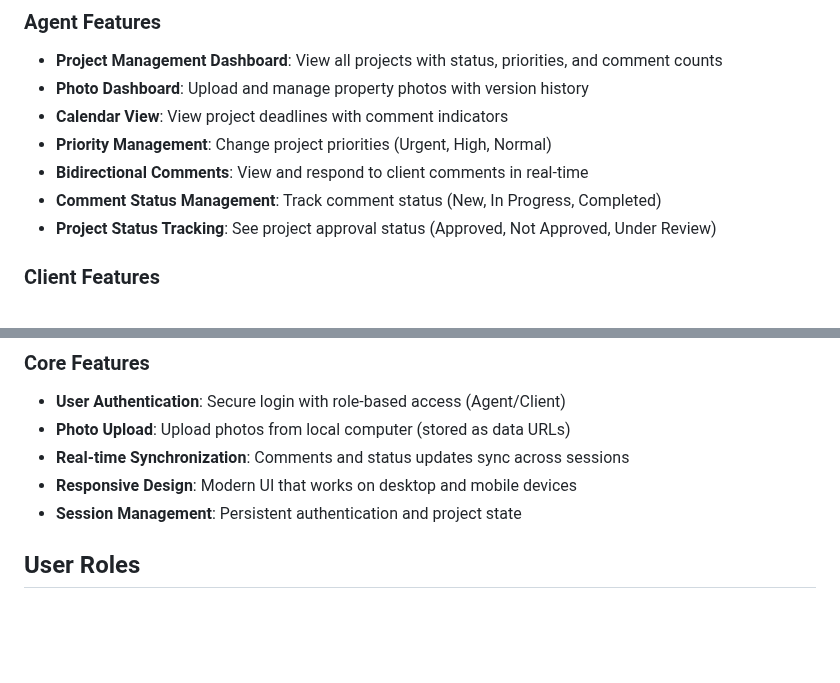
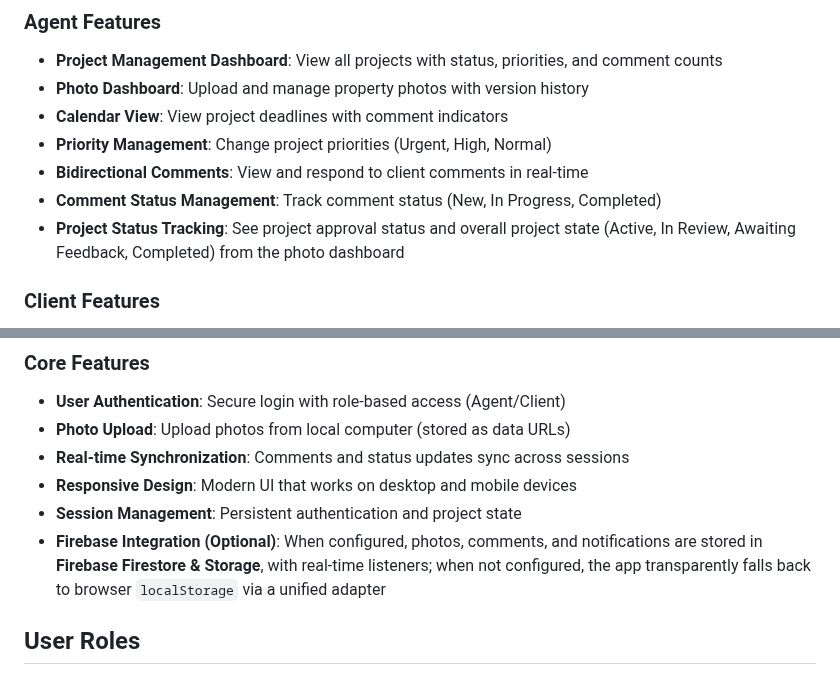
Before and after one commit to mehakfromdelhi/mehakthecat, a Markdown page: README.md, 2 parts joined by grey strips. GitHub-like rendering; blank space fills up the shorter version.

```diff
--- a/README.md
+++ b/README.md
@@ -13,7 +13,7 @@ A real estate photo project management platform with bidirectional communication
 - **Priority Management**: Change project priorities (Urgent, High, Normal)
 - **Bidirectional Comments**: View and respond to client comments in real-time
 - **Comment Status Management**: Track comment status (New, In Progress, Completed)
-- **Project Status Tracking**: See project approval status (Approved, Not Approved, Under Review)
+- **Project Status Tracking**: See project approval status and overall project state (Active, In Review, Awaiting Feedback, Completed) from the photo dashboard
 
 ### Client Features
 - **Photo Viewing**: View uploaded property photos with version history
@@ -28,6 +28,7 @@ A real estate photo project management platform with bidirectional communication
 - **Real-time Synchronization**: Comments and status updates sync across sessions
 - **Responsive Design**: Modern UI that works on desktop and mobile devices
 - **Session Management**: Persistent authentication and project state
+- **Firebase Integration (Optional)**: When configured, photos, comments, and notifications are stored in **Firebase Firestore & Storage**, with real-time listeners; when not configured, the app transparently falls back to browser `localStorage` via a unified adapter
 
 ## User Roles
 
```
Also changed, not shown: other parts of README.md (+29 -12 lines), CONTRIBUTING.md (+13 -6 lines).
